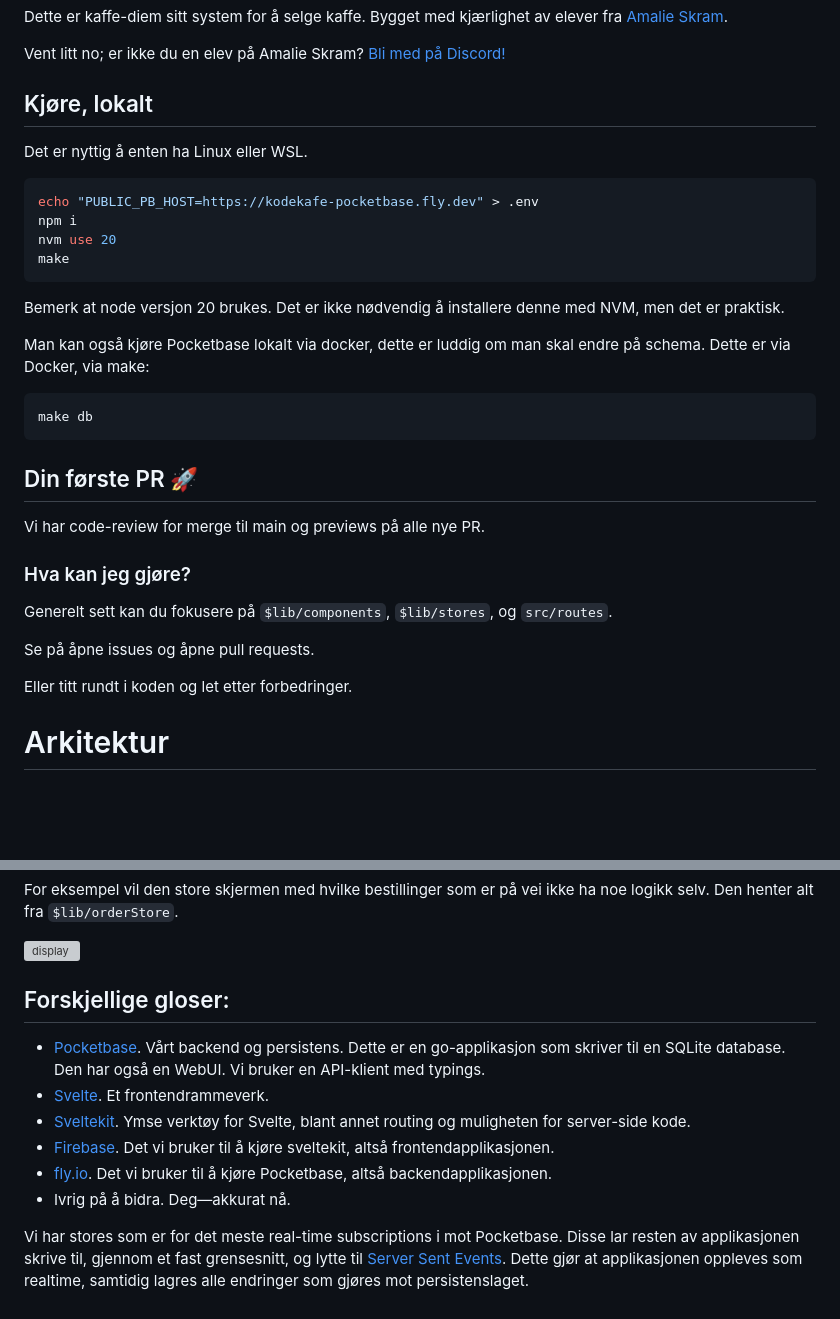
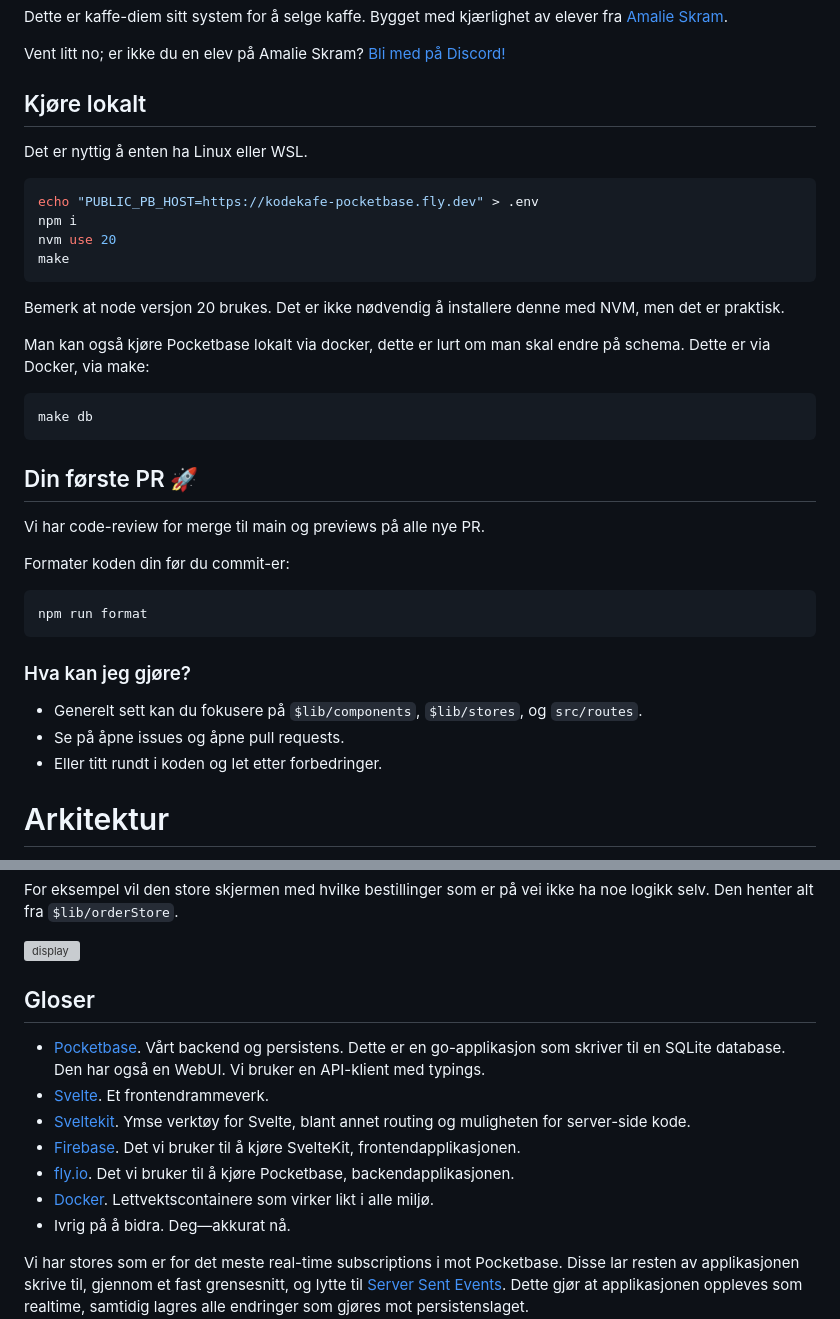
Before and after one commit to Kaffe-diem/kaffediem, a Markdown page: readme.md, 2 parts joined by grey strips. Rendered like a GitHub page; blank space fills up the shorter version; grey boxes are pictures that could not be loaded.

````diff
--- a/readme.md
+++ b/readme.md
@@ -4,7 +4,7 @@ Dette er kaffe-diem sitt system for å selge kaffe. Bygget med kjærlighet av el
 
 Vent litt no; er ikke du en elev på Amalie Skram? [Bli med på Discord!](https://discord.gg/HC6UMSfrJN)
 
-## Kjøre, lokalt
+## Kjøre lokalt
 
 Det er nyttig å enten ha Linux eller WSL.
 
@@ -17,7 +17,7 @@ make
 
 Bemerk at node versjon 20 brukes. Det er ikke nødvendig å installere denne med NVM, men det er praktisk.
 
-Man kan også kjøre Pocketbase lokalt via docker, dette er luddig om man skal endre på schema. Dette er via Docker, via make:
+Man kan også kjøre Pocketbase lokalt via docker, dette er lurt om man skal endre på schema. Dette er via Docker, via make:
 
 ```bash
 make db
@@ -27,13 +27,17 @@ make db
 
 Vi har code-review for merge til main og previews på alle nye PR.
 
+Formater koden din før du commit-er:
+
+```bash
+npm run format
+```
+
 ### Hva kan jeg gjøre?
 
-Generelt sett kan du fokusere på `$lib/components`, `$lib/stores`, og `src/routes`.
-
-Se på åpne issues og åpne pull requests.
-
-Eller titt rundt i koden og let etter forbedringer.
+- Generelt sett kan du fokusere på `$lib/components`, `$lib/stores`, og `src/routes`.
+- Se på åpne issues og åpne pull requests.
+- Eller titt rundt i koden og let etter forbedringer.
 
 # Arkitektur
 
@@ -51,5 +55,5 @@ For eksempel vil den store skjermen med hvilke bestillinger som er på vei ikke
 
 ![display](docs/display.excalidraw.svg)
 
-## Forskjellige gloser:
+## Gloser
 
@@ -57,7 +61,8 @@ For eksempel vil den store skjermen med hvilke bestillinger som er på vei ikke
 - [Svelte](https://svelte.dev/). Et frontendrammeverk.
 - [Sveltekit](https://svelte.dev/docs/kit/introduction). Ymse verktøy for Svelte, blant annet routing og muligheten for server-side kode.
-- [Firebase](https://firebase.google.com/). Det vi bruker til å kjøre sveltekit, altså frontendapplikasjonen.
-- [fly.io](https://fly.io). Det vi bruker til å kjøre Pocketbase, altså backendapplikasjonen.
+- [Firebase](https://firebase.google.com). Det vi bruker til å kjøre SvelteKit, frontendapplikasjonen.
+- [fly.io](https://fly.io). Det vi bruker til å kjøre Pocketbase, backendapplikasjonen.
+- [Docker](https://www.docker.com). Lettvektscontainere som virker likt i alle miljø.
 - Ivrig på å bidra. Deg—akkurat nå.
 
 Vi har stores som er for det meste real-time subscriptions i mot Pocketbase. Disse lar resten av applikasjonen skrive til, gjennom et fast grensesnitt, og lytte til [Server Sent Events](https://developer.mozilla.org/en-US/docs/Web/API/Server-sent_events). Dette gjør at applikasjonen oppleves som realtime, samtidig lagres alle endringer som gjøres mot persistenslaget.
````
Also changed, not shown: other parts of readme.md (+1 -1 lines).
